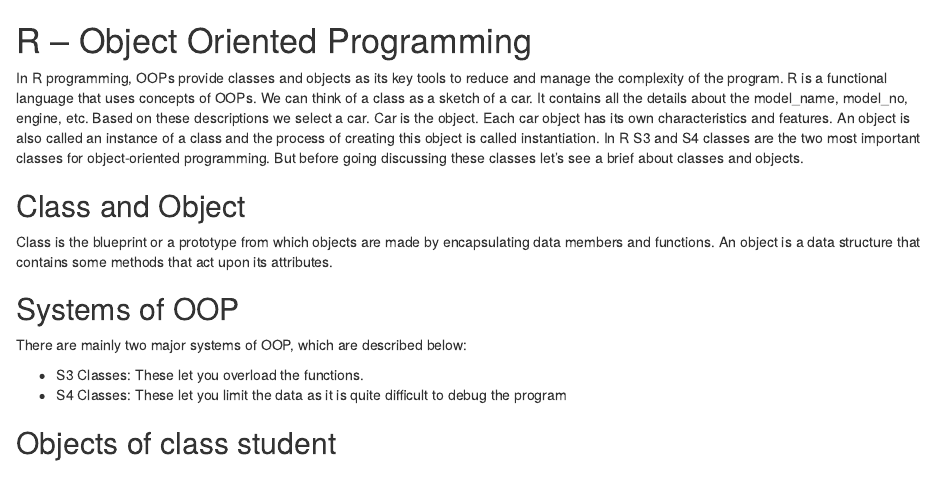
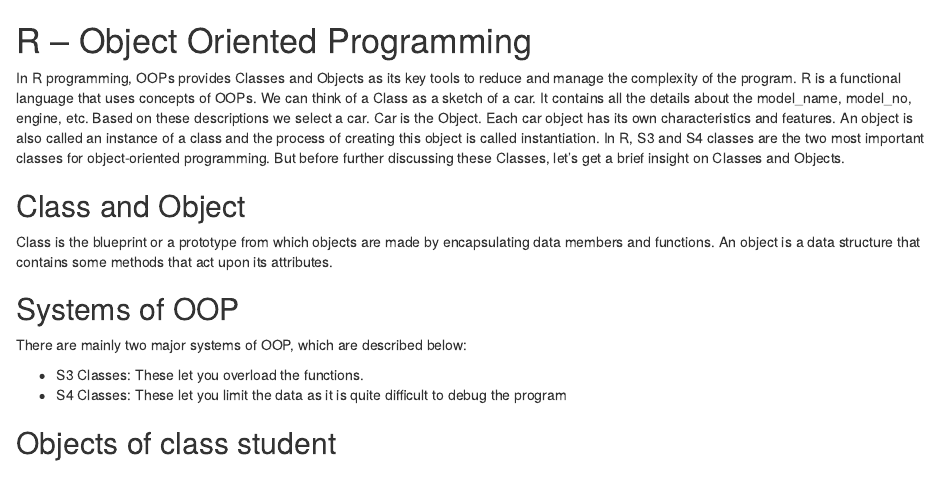
Before and after one commit to ohmega01/r, an R Markdown document (R-programme/OOPS.Rmd): the page in a window 1100 px wide, from its top. Rendered offline with R 4.5, knitr and Pandoc, with nearby package versions.

Commit message:
Update OOPS.Rmd

```diff
--- a/R-programme/OOPS.Rmd
+++ b/R-programme/OOPS.Rmd
@@ -1,7 +1,7 @@
 
 # R – Object Oriented Programming
 
-In R programming, OOPs provide classes and objects as its key tools to reduce and manage the complexity of the program. R is a functional language that uses concepts of OOPs. We can think of a class as a sketch of a car. It contains all the details about the model_name, model_no, engine, etc. Based on these descriptions we select a car. Car is the object. Each car object has its own characteristics and features. An object is also called an instance of a class and the process of creating this object is called instantiation. In R S3 and S4 classes are the two most important classes for object-oriented programming. But before going discussing these classes let’s see a brief about classes and objects.
+In R programming, OOPs provides Classes and Objects as its key tools to reduce and manage the complexity of the program. R is a functional language that uses concepts of OOPs. We can think of a Class as a sketch of a car. It contains all the details about the model_name, model_no, engine, etc. Based on these descriptions we select a car. Car is the Object. Each car object has its own characteristics and features. An object is also called an instance of a class and the process of creating this object is called instantiation. In R, S3 and S4 classes are the two most important classes for object-oriented programming. But before further discussing these Classes, let’s get a brief insight on Classes and Objects.
 
 ## Class and Object
 
```
